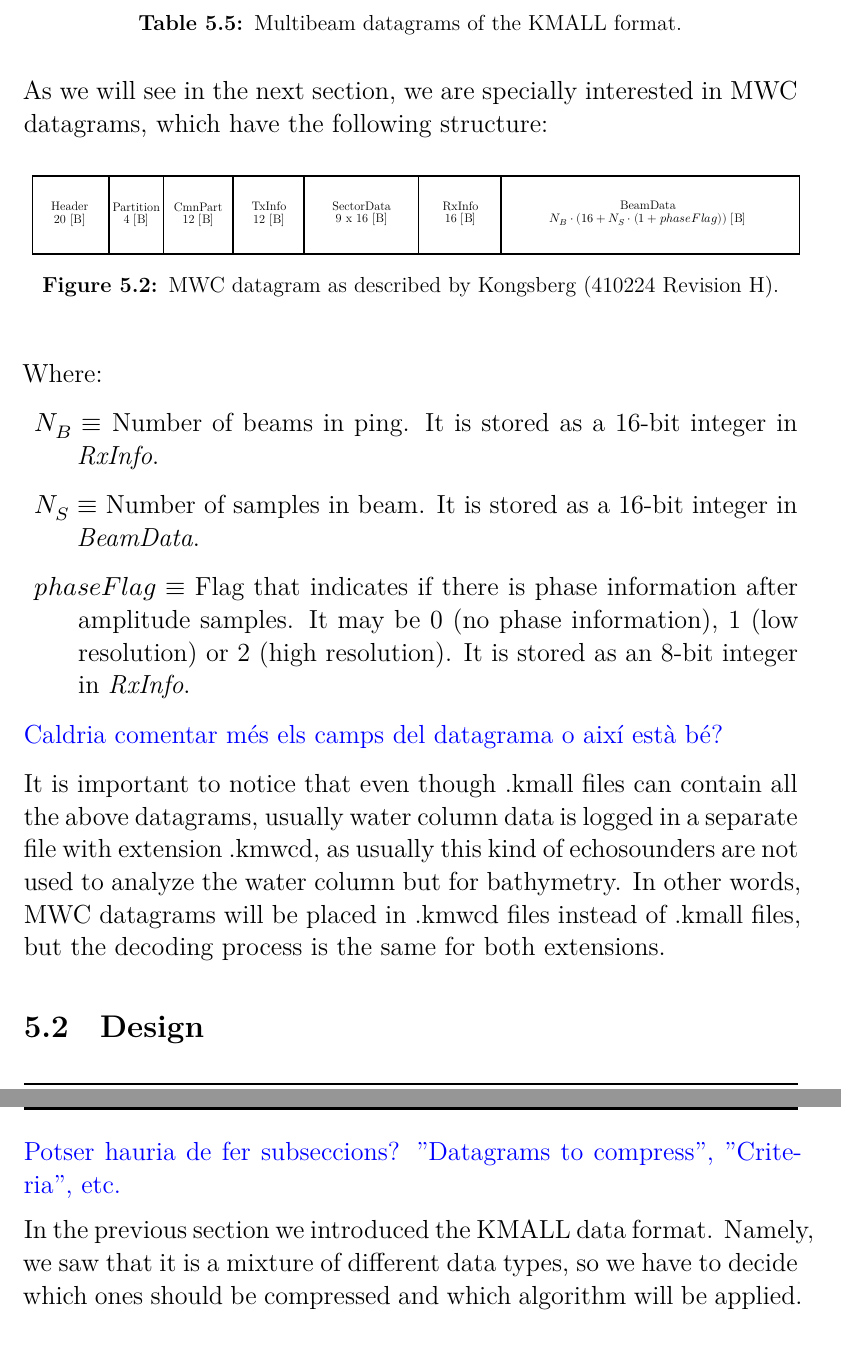
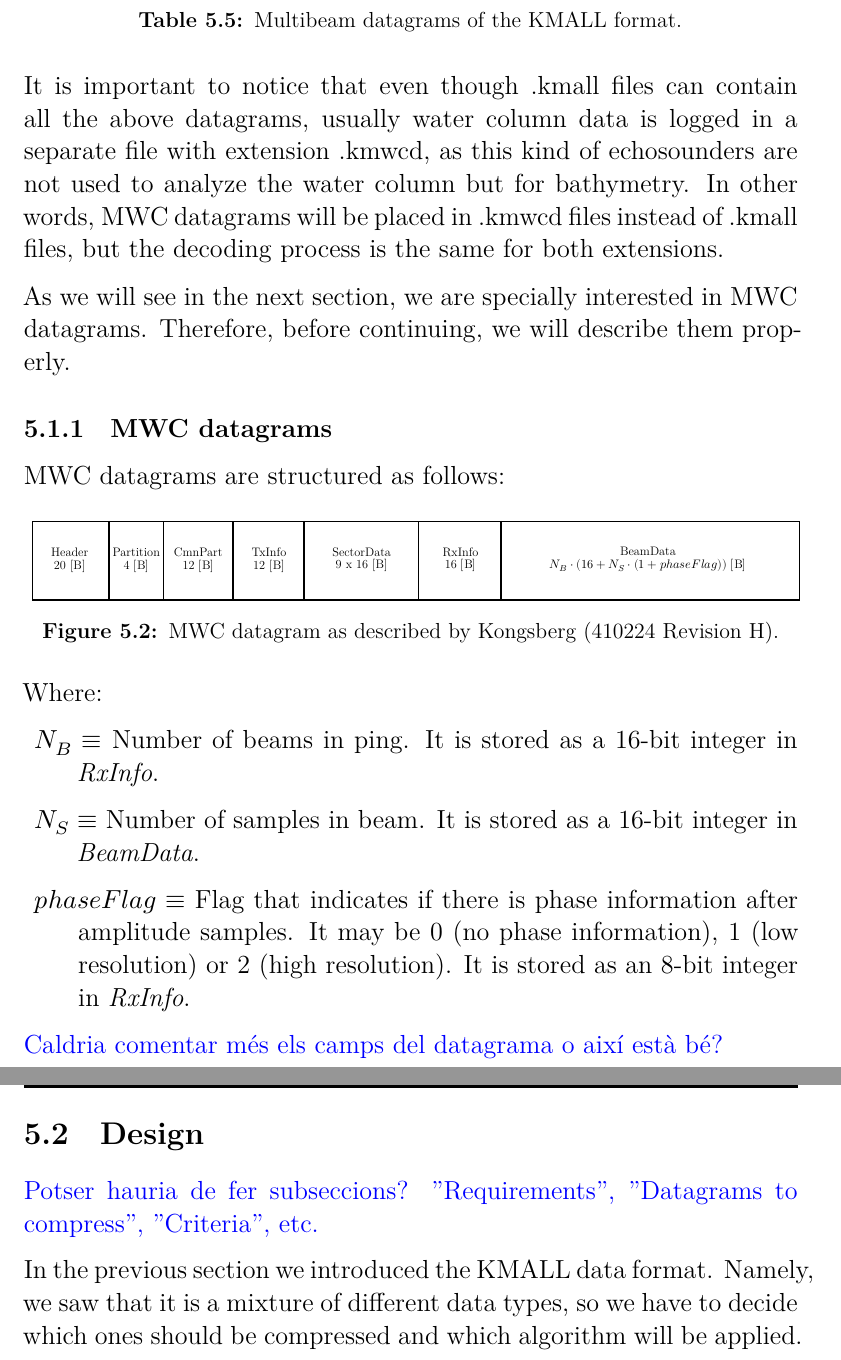
Before and after one commit to aniolm9/bsc-thesis-fapec, a LaTeX thesis (report/thesis.tex, which reads report/chapters/kmall_preproc.tex): two parts of pages 17 and 18 of 26, joined at a grey line, cut so that both start at the same text. Compiled offline with XeLaTeX.

Commit message:
Add subsection for MWC datagrams

```diff
--- a/report/chapters/kmall_preproc.tex
+++ b/report/chapters/kmall_preproc.tex
@@ -119,9 +119,15 @@ The mixture of data types in the same file makes it difficult for standard compr
 \caption{Multibeam datagrams of the KMALL format.}
 \end{table}
 
-As we will see in the next section, we are specially interested in MWC datagrams, which have the following structure:
+It is important to notice that even though .kmall files can contain all the above datagrams, usually water column data is logged in a separate file with extension .kmwcd, as this kind of echosounders are not used to analyze the water column but for bathymetry. In other words, MWC datagrams will be placed in .kmwcd files instead of .kmall files, but the decoding process is the same for both extensions.
 
-\begin{figure}[H]
+As we will see in the next section, we are specially interested in \acrshort{mwc} datagrams. Therefore, before continuing, we will describe them properly.
+
+\subsection{\acrshort{mwc} datagrams}
+
+\acrshort{mwc} datagrams are structured as follows:
+
+\begin{figure}[h!]
 	\begin{center}
 		\scalebox{.565}{\input{images/mwc_datagram.tex}}
 	\end{center}
@@ -140,11 +146,9 @@ Where:
 Caldria comentar més els camps del datagrama o així està bé?
 \end{comment}
 
-It is important to notice that even though .kmall files can contain all the above datagrams, usually water column data is logged in a separate file with extension .kmwcd, as usually this kind of echosounders are not used to analyze the water column but for bathymetry. In other words, MWC datagrams will be placed in .kmwcd files instead of .kmall files, but the decoding process is the same for both extensions.
-
 \section{Design}
 \begin{comment}
-Potser hauria de fer subseccions? "Datagrams to compress", "Criteria", etc.
+Potser hauria de fer subseccions? "Requirements", "Datagrams to compress", "Criteria", etc.
 \end{comment}
 
 In the previous section we introduced the KMALL data format. Namely, we saw that it is a mixture of different data types, so we have to decide which ones should be compressed and which algorithm will be applied.
```
Also changed, not shown: report/acronyms.tex (+1 -0 lines).
